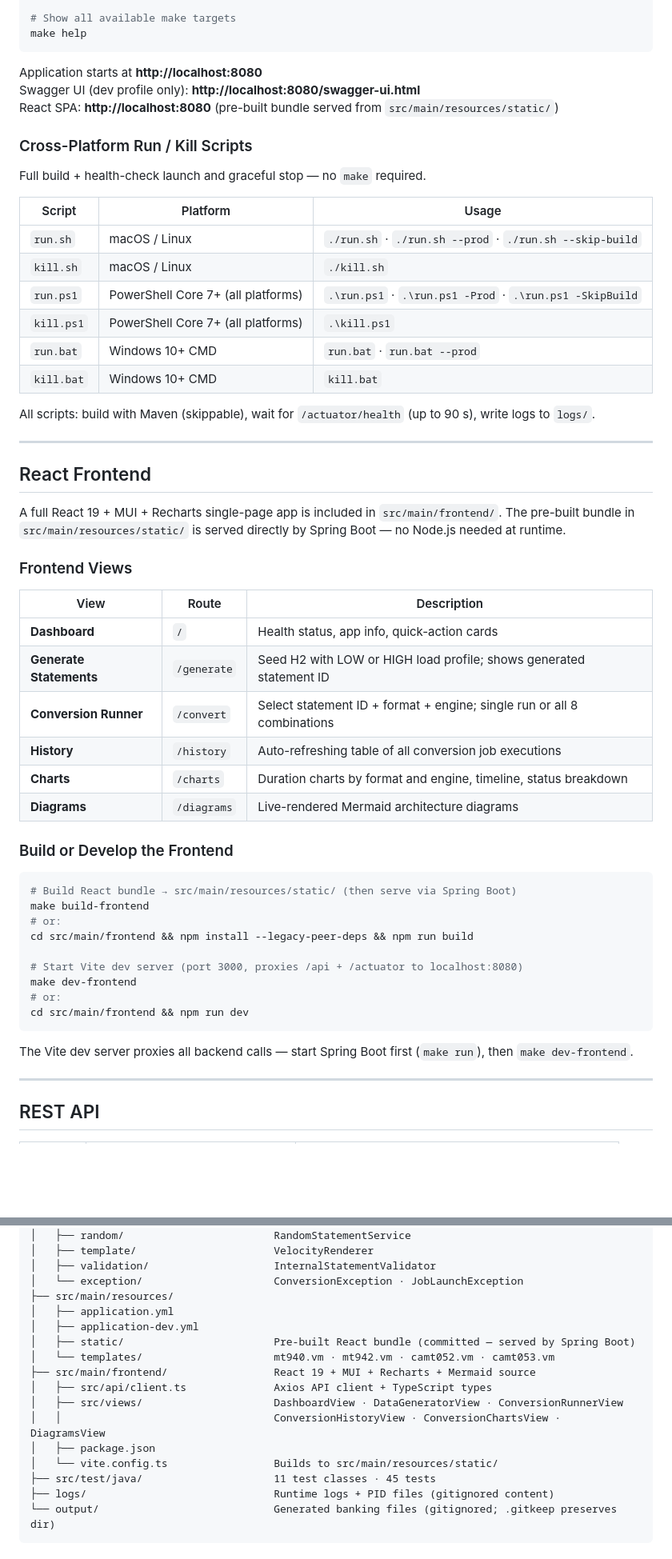
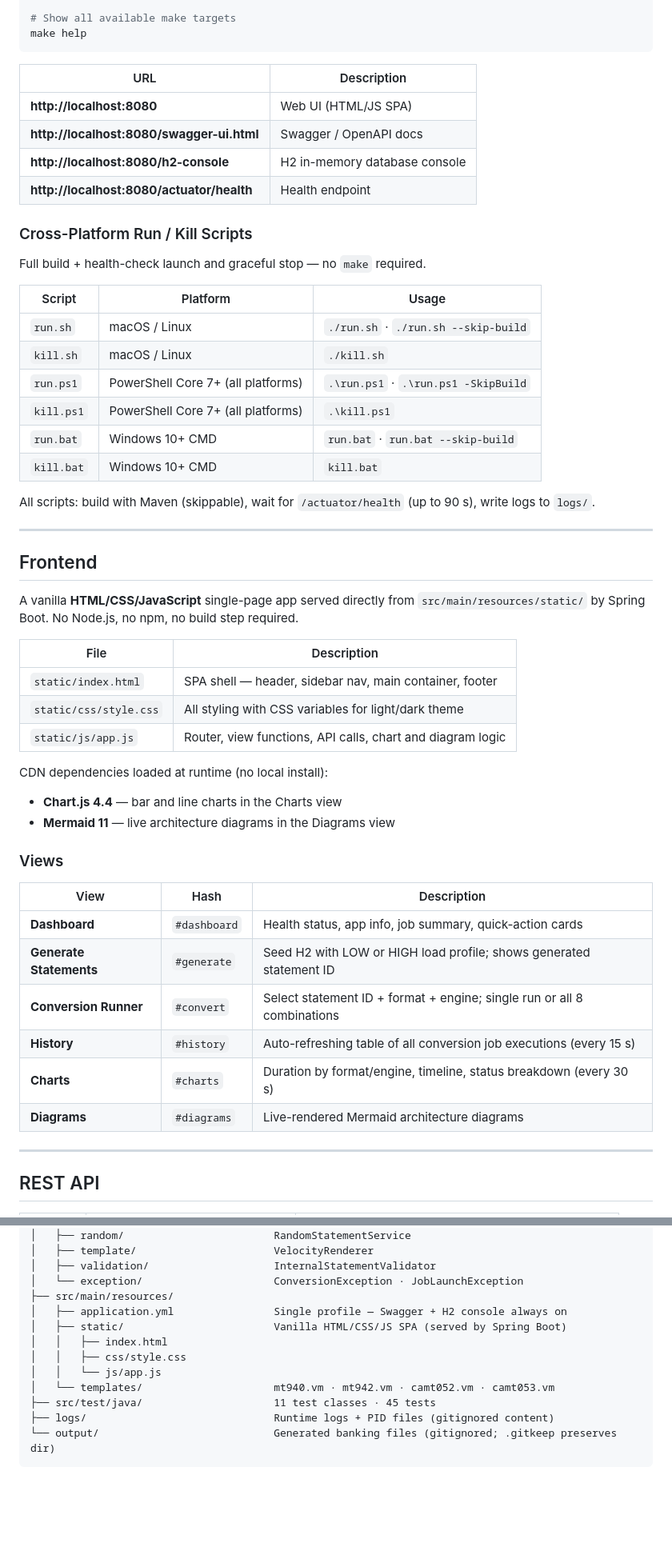
Before and after one commit to wallaceespindola/camt-mt-converters, a Markdown page: README.md, 2 parts joined by grey strips. Shown at 80% size. GitHub-like rendering; blank space fills up the shorter version.

Commit message:
Update README: vanilla HTML/JS frontend, single profile, simplified scripts
- Replace React/npm section with vanilla HTML/CSS/JS frontend description
- Remove Node.js/npm from prerequisites
- Update Quick Start: single 'mvn spring-boot:run', no dev/prod profile flags
- Add URL table (UI, Swagger, H2 console, health)
- Update run scripts table: remove --prod/-Prod flags
- Update Makefile commands: remove run-prod, build-frontend, dev-frontend
- Swagger UI: always available, not just in dev profile
- SwaggerAvailabilityTest: remove @ActiveProfiles mention
- Update architecture diagram label to HTML/JS SPA
- Update repo structure: remove application-dev.yml, src/main/frontend/
- Update Velocity link to 2.4, Spring Boot reference to 3.5.x

````diff
--- a/README.md
+++ b/README.md
@@ -268,57 +264,54 @@ make clean
 make help
 ```
 
-Application starts at **http://localhost:8080**
-Swagger UI (dev profile only): **http://localhost:8080/swagger-ui.html**
-React SPA: **http://localhost:8080** (pre-built bundle served from `src/main/resources/static/`)
+| URL | Description |
+|-----|-------------|
+| **http://localhost:8080** | Web UI (HTML/JS SPA) |
+| **http://localhost:8080/swagger-ui.html** | Swagger / OpenAPI docs |
+| **http://localhost:8080/h2-console** | H2 in-memory database console |
+| **http://localhost:8080/actuator/health** | Health endpoint |
 
 ### Cross-Platform Run / Kill Scripts
 
 Full build + health-check launch and graceful stop — no `make` required.
 
-| Script       | Platform         | Usage                                           |
-|--------------|------------------|-------------------------------------------------|
-| `run.sh`     | macOS / Linux    | `./run.sh`  ·  `./run.sh --prod`  ·  `./run.sh --skip-build` |
-| `kill.sh`    | macOS / Linux    | `./kill.sh`                                     |
-| `run.ps1`    | PowerShell Core 7+ (all platforms) | `.\run.ps1`  ·  `.\run.ps1 -Prod`  ·  `.\run.ps1 -SkipBuild` |
-| `kill.ps1`   | PowerShell Core 7+ (all platforms) | `.\kill.ps1`                         |
-| `run.bat`    | Windows 10+ CMD  | `run.bat`  ·  `run.bat --prod`                  |
-| `kill.bat`   | Windows 10+ CMD  | `kill.bat`                                      |
+| Script       | Platform         | Usage                                    |
+|--------------|------------------|------------------------------------------|
+| `run.sh`     | macOS / Linux    | `./run.sh`  ·  `./run.sh --skip-build`  |
+| `kill.sh`    | macOS / Linux    | `./kill.sh`                              |
+| `run.ps1`    | PowerShell Core 7+ (all platforms) | `.\run.ps1`  ·  `.\run.ps1 -SkipBuild` |
+| `kill.ps1`   | PowerShell Core 7+ (all platforms) | `.\kill.ps1`                 |
+| `run.bat`    | Windows 10+ CMD  | `run.bat`  ·  `run.bat --skip-build`    |
+| `kill.bat`   | Windows 10+ CMD  | `kill.bat`                               |
 
 All scripts: build with Maven (skippable), wait for `/actuator/health` (up to 90 s), write logs to `logs/`.
 
 ---
 
-## React Frontend
+## Frontend
 
-A full React 19 + MUI + Recharts single-page app is included in `src/main/frontend/`. The pre-built bundle in `src/main/resources/static/` is served directly by Spring Boot — no Node.js needed at runtime.
+A vanilla **HTML/CSS/JavaScript** single-page app served directly from `src/main/resources/static/` by Spring Boot. No Node.js, no npm, no build step required.
 
-### Frontend Views
+| File | Description |
+|------|-------------|
+| `static/index.html` | SPA shell — header, sidebar nav, main container, footer |
+| `static/css/style.css` | All styling with CSS variables for light/dark theme |
+| `static/js/app.js` | Router, view functions, API calls, chart and diagram logic |
 
-| View | Route | Description |
-|---|---|---|
-| **Dashboard** | `/` | Health status, app info, quick-action cards |
-| **Generate Statements** | `/generate` | Seed H2 with LOW or HIGH load profile; shows generated statement ID |
-| **Conversion Runner** | `/convert` | Select statement ID + format + engine; single run or all 8 combinations |
-| **History** | `/history` | Auto-refreshing table of all conversion job executions |
-| **Charts** | `/charts` | Duration charts by format and engine, timeline, status breakdown |
-| **Diagrams** | `/diagrams` | Live-rendered Mermaid architecture diagrams |
+CDN dependencies loaded at runtime (no local install):
+- **Chart.js 4.4** — bar and line charts in the Charts view
+- **Mermaid 11** — live architecture diagrams in the Diagrams view
 
-### Build or Develop the Frontend
+### Views
 
-```bash
-# Build React bundle → src/main/resources/static/ (then serve via Spring Boot)
-make build-frontend
-# or:
-cd src/main/frontend && npm install --legacy-peer-deps && npm run build
-
-# Start Vite dev server (port 3000, proxies /api + /actuator to localhost:8080)
-make dev-frontend
-# or:
-cd src/main/frontend && npm run dev
-```
-
-The Vite dev server proxies all backend calls — start Spring Boot first (`make run`), then `make dev-frontend`.
+| View | Hash | Description |
+|------|------|-------------|
+| **Dashboard** | `#dashboard` | Health status, app info, job summary, quick-action cards |
+| **Generate Statements** | `#generate` | Seed H2 with LOW or HIGH load profile; shows generated statement ID |
+| **Conversion Runner** | `#convert` | Select statement ID + format + engine; single run or all 8 combinations |
+| **History** | `#history` | Auto-refreshing table of all conversion job executions (every 15 s) |
+| **Charts** | `#charts` | Duration by format/engine, timeline, status breakdown (every 30 s) |
+| **Diagrams** | `#diagrams` | Live-rendered Mermaid architecture diagrams |
 
 ---
 
@@ -583,16 +571,12 @@ camt-mt-converters/
 │   ├── validation/                    InternalStatementValidator
 │   └── exception/                     ConversionException · JobLaunchException
 ├── src/main/resources/
-│   ├── application.yml
-│   ├── application-dev.yml
-│   ├── static/                        Pre-built React bundle (committed — served by Spring Boot)
+│   ├── application.yml                Single profile — Swagger + H2 console always on
+│   ├── static/                        Vanilla HTML/CSS/JS SPA (served by Spring Boot)
+│   │   ├── index.html
+│   │   ├── css/style.css
+│   │   └── js/app.js
 │   └── templates/                     mt940.vm · mt942.vm · camt052.vm · camt053.vm
-├── src/main/frontend/                 React 19 + MUI + Recharts + Mermaid source
-│   ├── src/api/client.ts              Axios API client + TypeScript types
-│   ├── src/views/                     DashboardView · DataGeneratorView · ConversionRunnerView
-│   │                                  ConversionHistoryView · ConversionChartsView · DiagramsView
-│   ├── package.json
-│   └── vite.config.ts                 Builds to src/main/resources/static/
 ├── src/test/java/                     11 test classes · 45 tests
 ├── logs/                              Runtime logs + PID files (gitignored content)
 └── output/                            Generated banking files (gitignored; .gitkeep preserves dir)
````
Also changed, not shown: other parts of README.md (+14 -23 lines).
